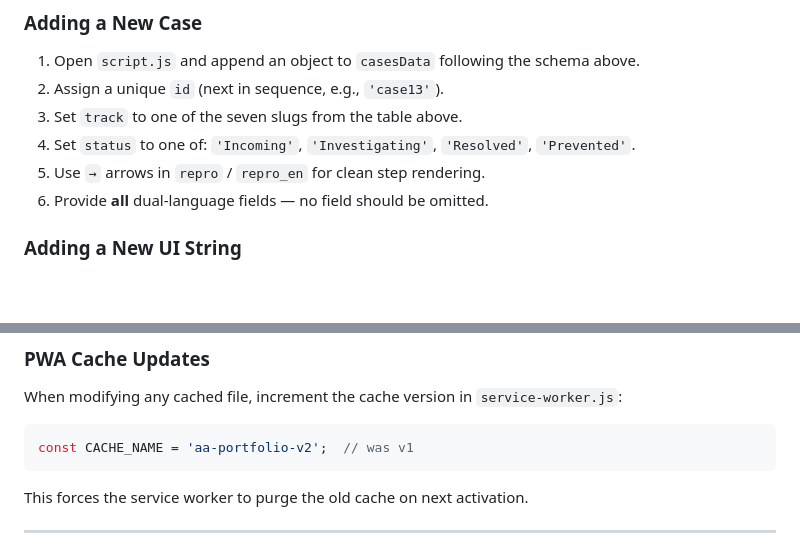
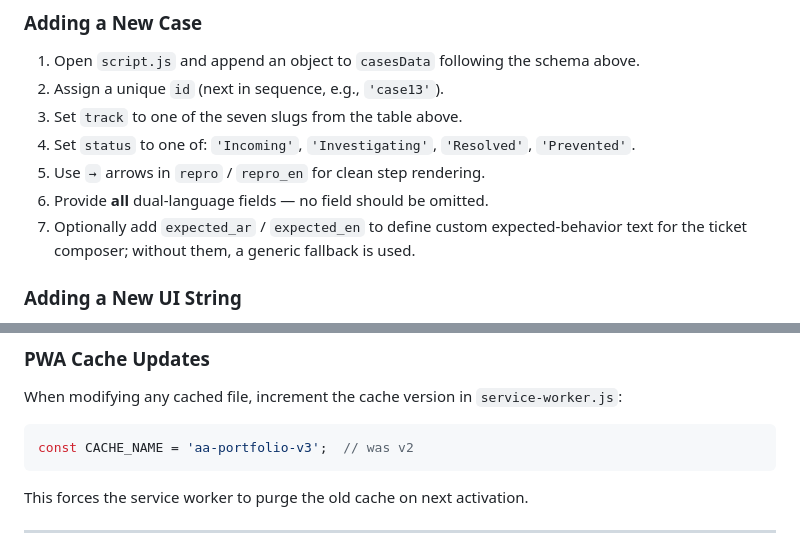
Before and after one commit to AI-guru11/abdul, a Markdown page: CLAUDE.md, 2 parts joined by grey strips. Drawn GitHub-style; blank space fills up the shorter version.

````diff
--- a/CLAUDE.md
+++ b/CLAUDE.md
@@ -261,6 +293,7 @@ To add interview questions for a track, append to the corresponding array in `in
 4. Set `status` to one of: `'Incoming'`, `'Investigating'`, `'Resolved'`, `'Prevented'`.
 5. Use `→` arrows in `repro` / `repro_en` for clean step rendering.
 6. Provide **all** dual-language fields — no field should be omitted.
+7. Optionally add `expected_ar` / `expected_en` to define custom expected-behavior text for the ticket composer; without them, a generic fallback is used.
 
 ### Adding a New UI String
 
@@ -289,7 +322,7 @@ To add interview questions for a track, append to the corresponding array in `in
 When modifying any cached file, increment the cache version in `service-worker.js`:
 
 ```js
-const CACHE_NAME = 'aa-portfolio-v2';  // was v1
+const CACHE_NAME = 'aa-portfolio-v3';  // was v2
 ```
 
 This forces the service worker to purge the old cache on next activation.
````
Also changed, not shown: other parts of CLAUDE.md (+50 -5 lines).
